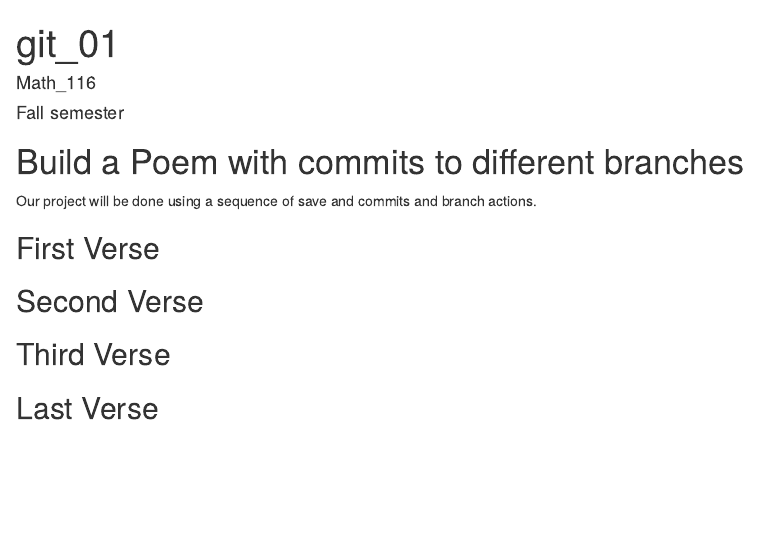
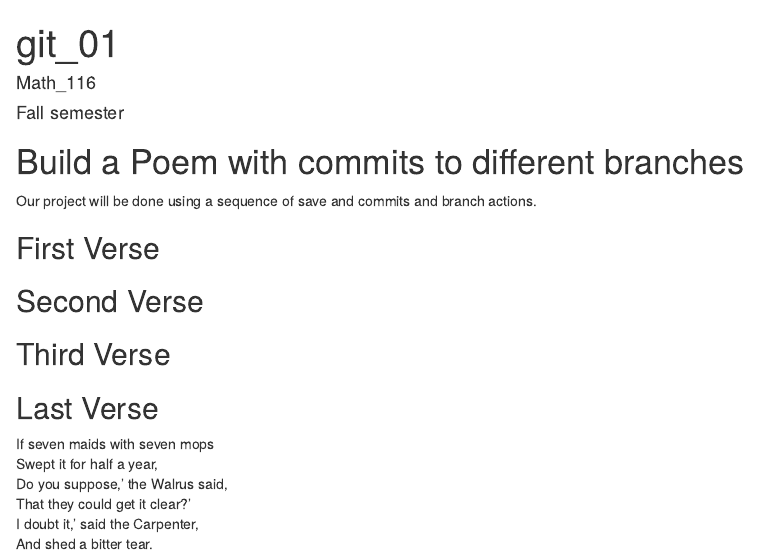
Before and after one commit to Rashena/WorkShop, an R Markdown document (poem.rmd): the page in a window 1100 px wide, from its top. Rendered offline with R 4.5, knitr and Pandoc, with nearby package versions.

Commit message:
Last verse

```diff
--- a/poem.rmd
+++ b/poem.rmd
@@ -23,4 +23,9 @@ you, if you change any of this the git program will notice it and compromise you
 <!--Put the first two verses of The Walrus and the Carpenter here!-->
 
 ## Last Verse
-<!--Put a short poem of your choice 8-20 lines,here!-->
+<!--Put a short poem of your choice 8-20 lines,here!-->If seven maids with seven mops
+      Swept it for half a year,
+Do you suppose,' the Walrus said,
+      That they could get it clear?'
+I doubt it,' said the Carpenter,
+      And shed a bitter tear.
```
Also changed, not shown: poem.html (added).
